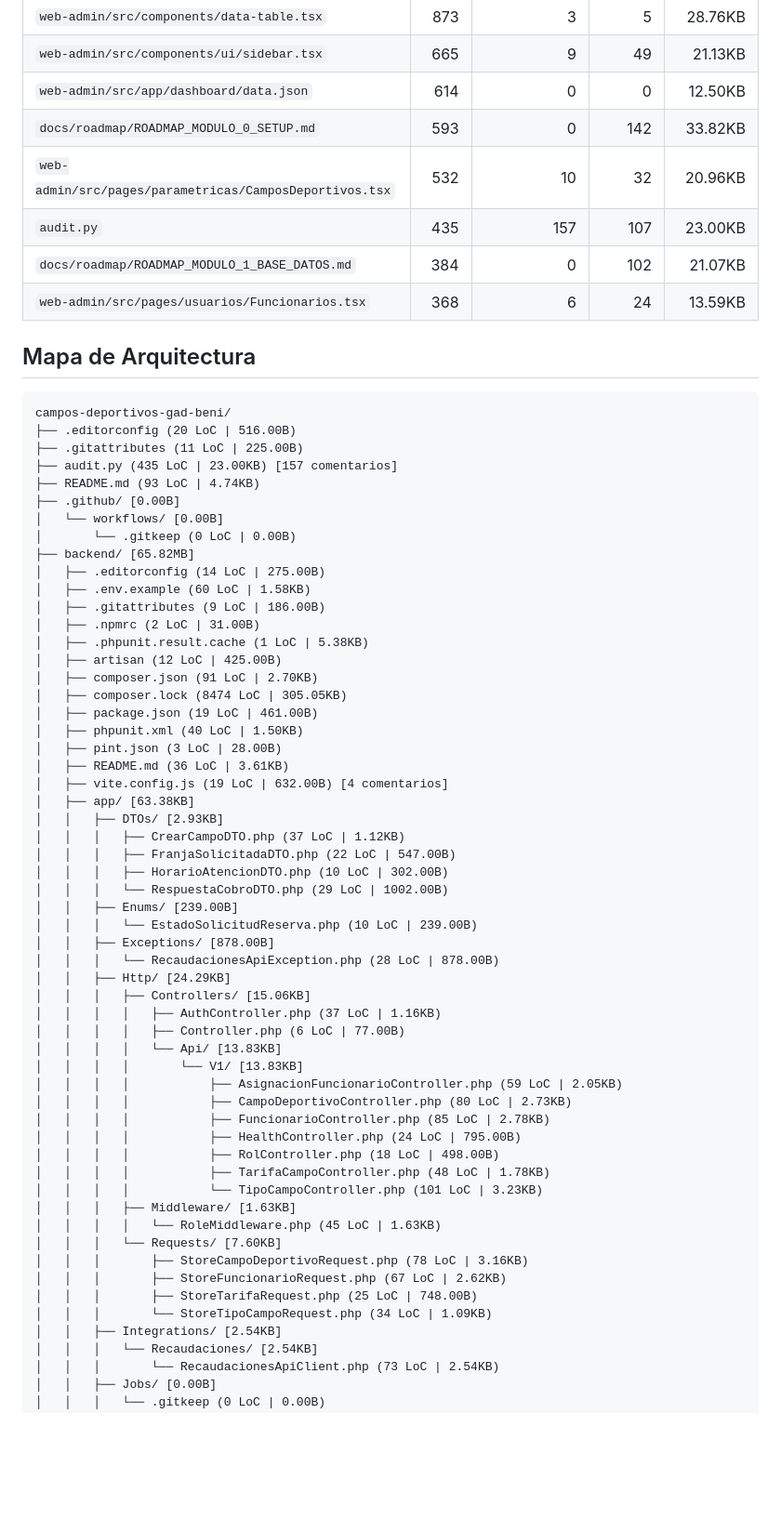
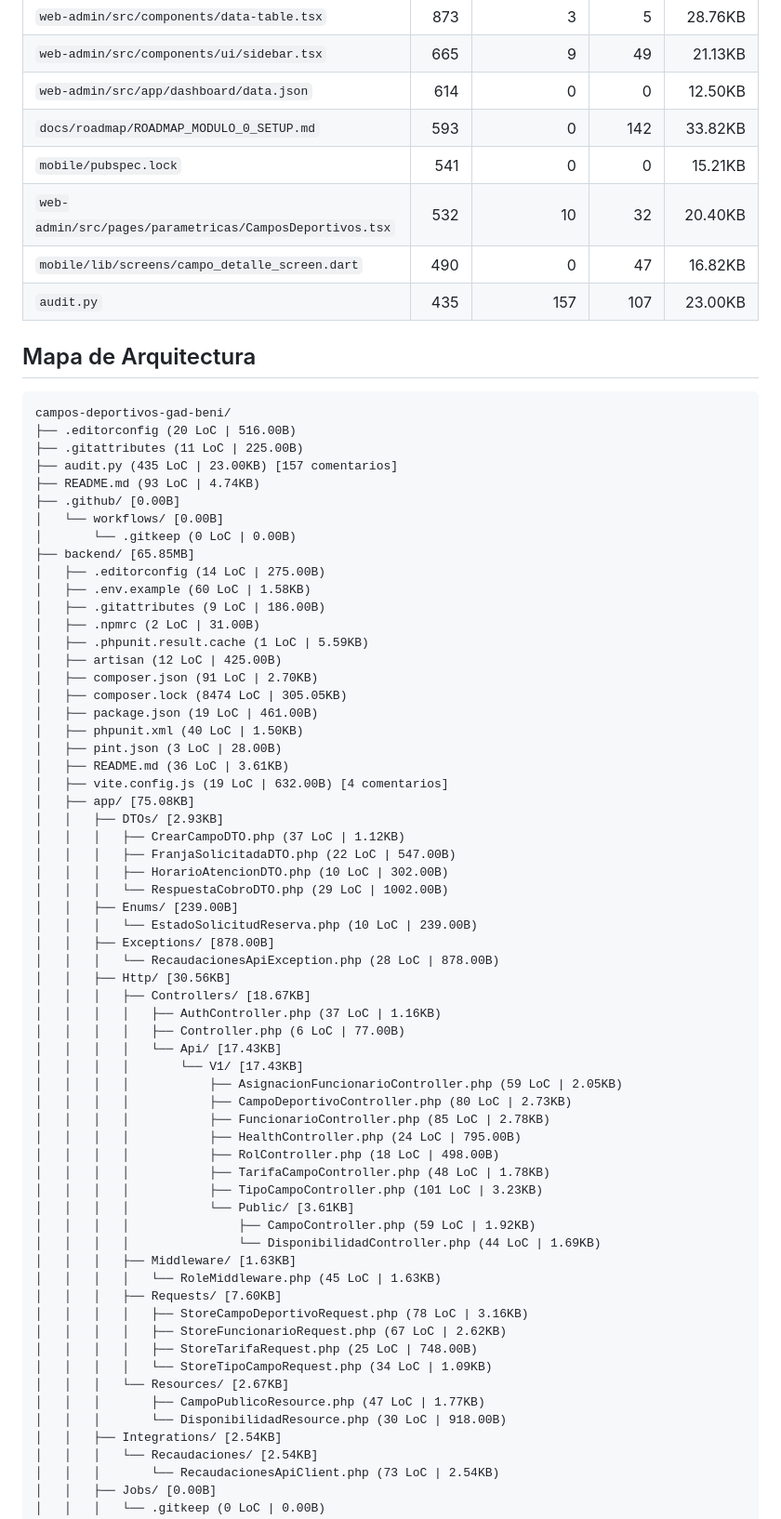
Before and after one commit to MiltonDanielhch/campo-deportivo, a Markdown page: AUDITORIA_MASTER.md, the part around one of its changes. Shown at 93% size. Drawn GitHub-style; blank space fills up the shorter version.

```diff
--- a/AUDITORIA_MASTER.md
+++ b/AUDITORIA_MASTER.md
@@ -79,10 +81,10 @@
 | `web-admin/src/components/ui/sidebar.tsx` | 665 | 9 | 49 | 21.13KB |
 | `web-admin/src/app/dashboard/data.json` | 614 | 0 | 0 | 12.50KB |
 | `docs/roadmap/ROADMAP_MODULO_0_SETUP.md` | 593 | 0 | 142 | 33.82KB |
-| `web-admin/src/pages/parametricas/CamposDeportivos.tsx` | 532 | 10 | 32 | 20.96KB |
+| `mobile/pubspec.lock` | 541 | 0 | 0 | 15.21KB |
+| `web-admin/src/pages/parametricas/CamposDeportivos.tsx` | 532 | 10 | 32 | 20.40KB |
+| `mobile/lib/screens/campo_detalle_screen.dart` | 490 | 0 | 47 | 16.82KB |
 | `audit.py` | 435 | 157 | 107 | 23.00KB |
-| `docs/roadmap/ROADMAP_MODULO_1_BASE_DATOS.md` | 384 | 0 | 102 | 21.07KB |
-| `web-admin/src/pages/usuarios/Funcionarios.tsx` | 368 | 6 | 24 | 13.59KB |
 
 ## Mapa de Arquitectura
 
@@ -95,12 +97,12 @@ campos-deportivos-gad-beni/
 ├── .github/ [0.00B]
 │   └── workflows/ [0.00B]
 │       └── .gitkeep (0 LoC | 0.00B)
-├── backend/ [65.82MB]
+├── backend/ [65.85MB]
 │   ├── .editorconfig (14 LoC | 275.00B)
 │   ├── .env.example (60 LoC | 1.58KB)
 │   ├── .gitattributes (9 LoC | 186.00B)
 │   ├── .npmrc (2 LoC | 31.00B)
-│   ├── .phpunit.result.cache (1 LoC | 5.38KB)
+│   ├── .phpunit.result.cache (1 LoC | 5.59KB)
 │   ├── artisan (12 LoC | 425.00B)
 │   ├── composer.json (91 LoC | 2.70KB)
 │   ├── composer.lock (8474 LoC | 305.05KB)
@@ -109,7 +111,7 @@ campos-deportivos-gad-beni/
 │   ├── pint.json (3 LoC | 28.00B)
 │   ├── README.md (36 LoC | 3.61KB)
 │   ├── vite.config.js (19 LoC | 632.00B) [4 comentarios]
-│   ├── app/ [63.38KB]
+│   ├── app/ [75.08KB]
 │   │   ├── DTOs/ [2.93KB]
 │   │   │   ├── CrearCampoDTO.php (37 LoC | 1.12KB)
 │   │   │   ├── FranjaSolicitadaDTO.php (22 LoC | 547.00B)
@@ -119,26 +121,32 @@ campos-deportivos-gad-beni/
 │   │   │   └── EstadoSolicitudReserva.php (10 LoC | 239.00B)
 │   │   ├── Exceptions/ [878.00B]
 │   │   │   └── RecaudacionesApiException.php (28 LoC | 878.00B)
-│   │   ├── Http/ [24.29KB]
-│   │   │   ├── Controllers/ [15.06KB]
+│   │   ├── Http/ [30.56KB]
+│   │   │   ├── Controllers/ [18.67KB]
 │   │   │   │   ├── AuthController.php (37 LoC | 1.16KB)
 │   │   │   │   ├── Controller.php (6 LoC | 77.00B)
-│   │   │   │   └── Api/ [13.83KB]
-│   │   │   │       └── V1/ [13.83KB]
+│   │   │   │   └── Api/ [17.43KB]
+│   │   │   │       └── V1/ [17.43KB]
 │   │   │   │           ├── AsignacionFuncionarioController.php (59 LoC | 2.05KB)
 │   │   │   │           ├── CampoDeportivoController.php (80 LoC | 2.73KB)
 │   │   │   │           ├── FuncionarioController.php (85 LoC | 2.78KB)
 │   │   │   │           ├── HealthController.php (24 LoC | 795.00B)
 │   │   │   │           ├── RolController.php (18 LoC | 498.00B)
 │   │   │   │           ├── TarifaCampoController.php (48 LoC | 1.78KB)
-│   │   │   │           └── TipoCampoController.php (101 LoC | 3.23KB)
+│   │   │   │           ├── TipoCampoController.php (101 LoC | 3.23KB)
+│   │   │   │           └── Public/ [3.61KB]
+│   │   │   │               ├── CampoController.php (59 LoC | 1.92KB)
+│   │   │   │               └── DisponibilidadController.php (44 LoC | 1.69KB)
 │   │   │   ├── Middleware/ [1.63KB]
 │   │   │   │   └── RoleMiddleware.php (45 LoC | 1.63KB)
-│   │   │   └── Requests/ [7.60KB]
-│   │   │       ├── StoreCampoDeportivoRequest.php (78 LoC | 3.16KB)
-│   │   │       ├── StoreFuncionarioRequest.php (67 LoC | 2.62KB)
-│   │   │       ├── StoreTarifaRequest.php (25 LoC | 748.00B)
-│   │   │       └── StoreTipoCampoRequest.php (34 LoC | 1.09KB)
+│   │   │   ├── Requests/ [7.60KB]
+│   │   │   │   ├── StoreCampoDeportivoRequest.php (78 LoC | 3.16KB)
+│   │   │   │   ├── StoreFuncionarioRequest.php (67 LoC | 2.62KB)
+│   │   │   │   ├── StoreTarifaRequest.php (25 LoC | 748.00B)
+│   │   │   │   └── StoreTipoCampoRequest.php (34 LoC | 1.09KB)
+│   │   │   └── Resources/ [2.67KB]
+│   │   │       ├── CampoPublicoResource.php (47 LoC | 1.77KB)
+│   │   │       └── DisponibilidadResource.php (30 LoC | 918.00B)
 │   │   ├── Integrations/ [2.54KB]
 │   │   │   └── Recaudaciones/ [2.54KB]
 │   │   │       └── RecaudacionesApiClient.php (73 LoC | 2.54KB)
```
Also changed, not shown: other parts of AUDITORIA_MASTER.md (+102 -85 lines), docs/architecture/Doc-1-Analisis-Modulos-BD-hub-spoke.md (+1 -2 lines).
